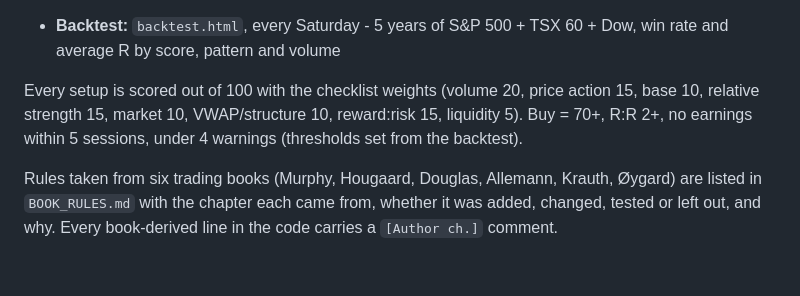
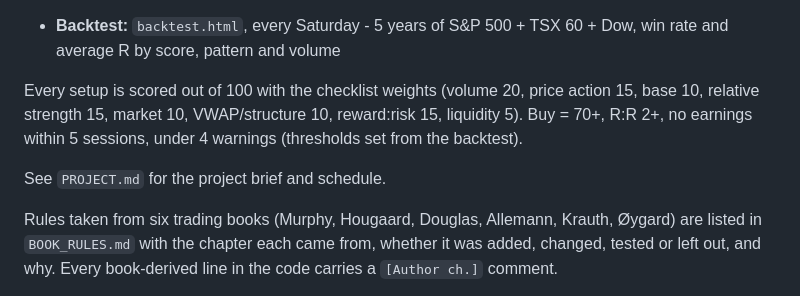
Before and after one commit to becharamezannar-eng/breakout-scanner, a Markdown page: README.md, the part around the change. GitHub-like rendering; blank space fills up the shorter version.

Commit message:
Project brief (PROJECT.md)
Co-Authored-By: Claude Opus 5.5 <noreply@anthropic.com>
Claude-Session: https://claude.ai/code/session_012F8xw69zvaYo5SosiFj7k5

```diff
--- a/README.md
+++ b/README.md
@@ -28,6 +28,8 @@ looking for volume-confirmed breakouts out of tight consolidations
 Every setup is scored out of 100 with the checklist weights (volume 20, price action 15, base 10, relative strength 15,
 market 10, VWAP/structure 10, reward:risk 15, liquidity 5). Buy = 70+, R:R 2+, no earnings within 5 sessions, under 4 warnings (thresholds set from the backtest).
 
+See `PROJECT.md` for the project brief and schedule.
+
 Rules taken from six trading books (Murphy, Hougaard, Douglas, Allemann, Krauth, Øygard) are listed in
 `BOOK_RULES.md` with the chapter each came from, whether it was added, changed, tested or left out, and why.
 Every book-derived line in the code carries a `[Author ch.]` comment.
```
Also changed, not shown: PROJECT.md (added, +38 -0 lines).
